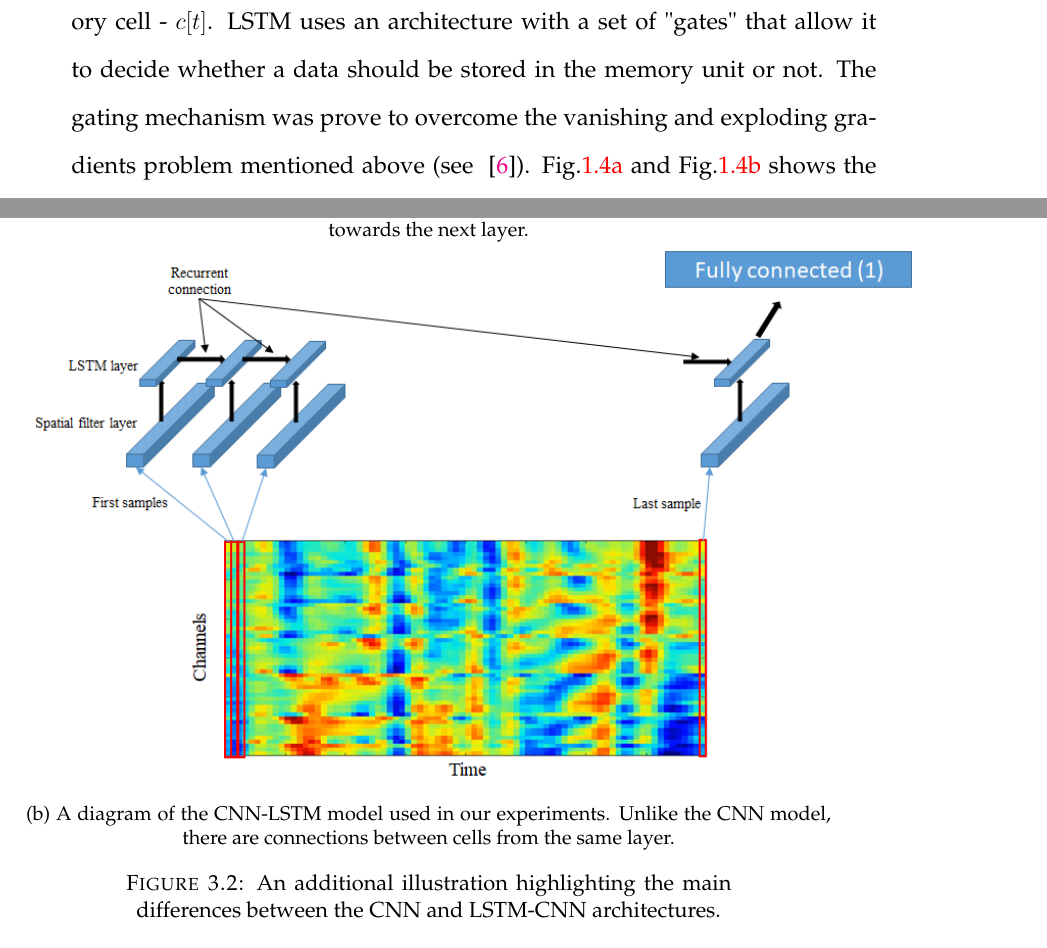
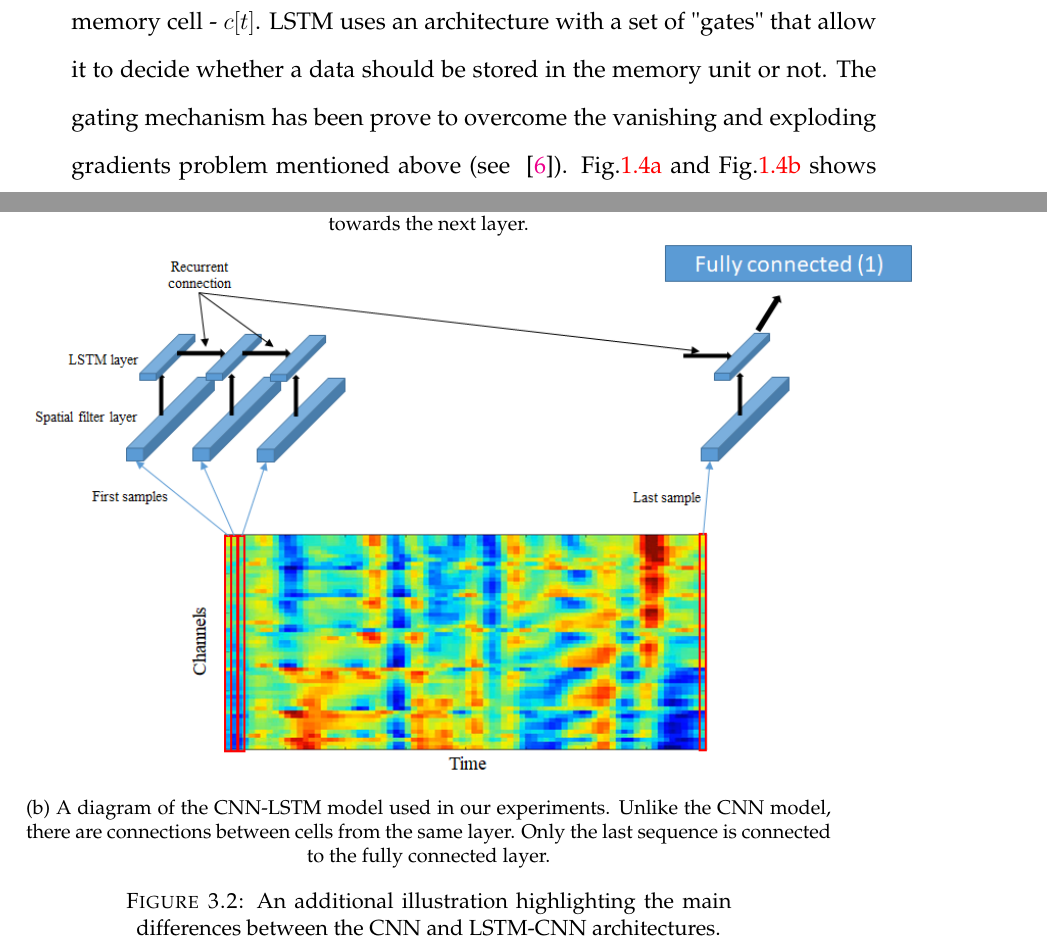
Before and after one commit to Ori226/thesis_latex_idc, a LaTeX thesis (OriTalThesis.tex): two parts of pages 14 and 23 of 37, joined at a grey line, cut so that both start at the same text. Compiled offline with pdfLaTeX; a missing bibliography style is replaced by a similar one.

Commit message:
fix as suggested by Doron 17 nov 2017

```diff
--- a/OriTalThesis.tex
+++ b/OriTalThesis.tex
@@ -287,7 +287,7 @@ Here, again $\sigma $ is a non-linear activation function, $W$ is the input weig
 
 
 
-\textbf{Long Short Term Memory Layer - LSTM} - LSTM is a type of RNN with a special architecture designed to overcome RNN's difficulties in learning long term dependencies. In addition to the output - $y[t]$, LSTM also has a memory cell - $c[t]$. LSTM uses an architecture with a set of "gates" that allow it to decide whether a data should be stored in the memory unit or not. The gating mechanism was prove to overcome the vanishing and exploding gradients problem mentioned above (see ~\cite{LSTM_origin}). Fig.\ref{fig:vanilla_rnn} and Fig.\ref{fig:lstm_sketch} shows the difference between vanilla RNN and LSTM.
+\textbf{Long Short Term Memory Layer - LSTM} - LSTM is a type of RNN with a special architecture designed to overcome RNN's difficulties in learning long term dependencies. In addition to the output - $y[t]$, LSTM also has a memory cell - $c[t]$. LSTM uses an architecture with a set of "gates" that allow it to decide whether a data should be stored in the memory unit or not. The gating mechanism has been prove to overcome the vanishing and exploding gradients problem mentioned above (see ~\cite{LSTM_origin}). Fig.\ref{fig:vanilla_rnn} and Fig.\ref{fig:lstm_sketch} shows the difference between vanilla RNN and LSTM.
 
 
 
@@ -441,7 +441,7 @@ RMSProp \cite{tieleman2012lecture} is a stochastic gradient descent (SGD) method
 	\begin{subfigure}[t]{1.0\textwidth}
 		\centering
 		\includegraphics[width=1.1\linewidth]{Figures/LSTM_CNN_detailed}
-		\caption{A diagram of the CNN-LSTM model used in our experiments. Unlike the CNN model, there are connections between cells from the same layer.}
+		\caption{A diagram of the CNN-LSTM model used in our experiments. Unlike the CNN model, there are connections between cells from the same layer. Only the last sequence is connected to the fully connected layer.}
 		\label{fig:LSTM_CNN_detailed}
 	\end{subfigure}
 
```
Also changed, not shown: OriTalThesis.tex (4 more changed lines).
